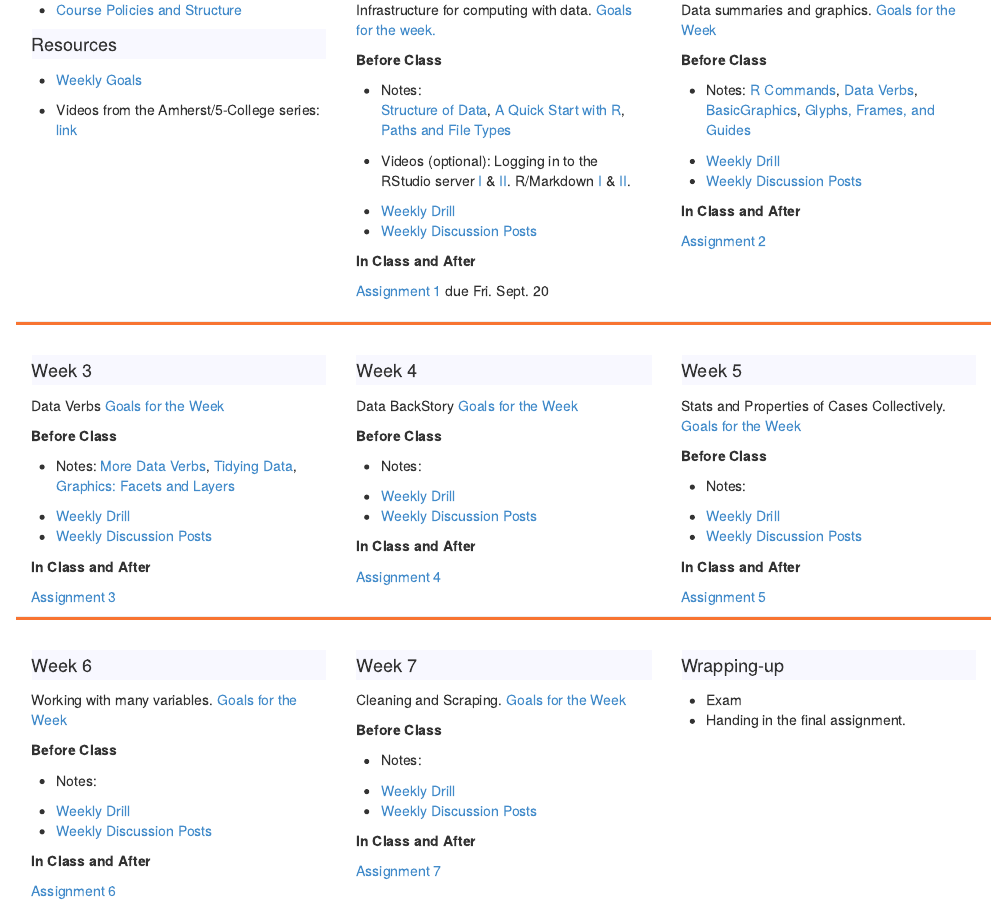
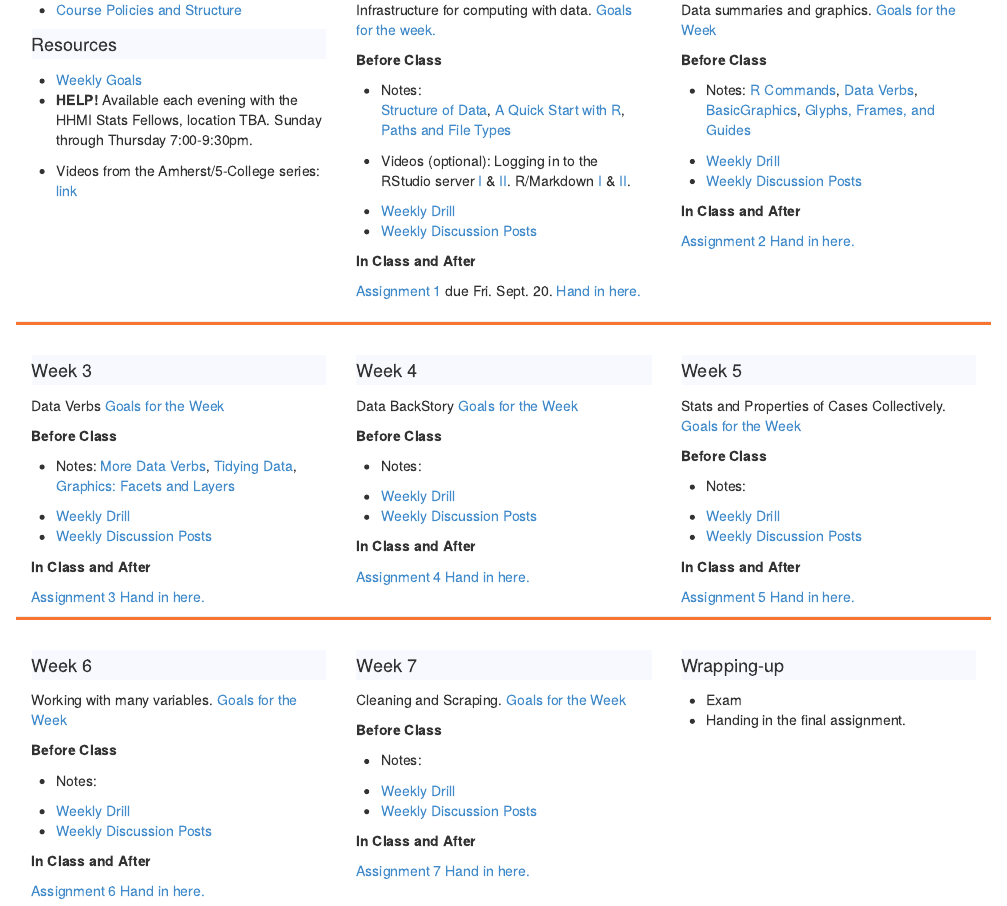
Before and after one commit to dtkaplan/DCF-Course-2014, an R Markdown document (index.Rmd): the page in a window 1100 px wide, from 240 px down. The pictures show the output file index.html that the author committed with the source, opened offline.

Commit message:
More small changes.

```diff
--- a/index.Rmd
+++ b/index.Rmd
@@ -44,6 +44,7 @@ DCF is a seven-week, one-credit hour course.  It's intended to provide an introd
   <h4>Resources</h4>
 
 * [Weekly Goals](Background/WeeklyGoals.html)
+* **HELP!** Available each evening with the HHMI Stats Fellows, location TBA. Sunday through Thursday 7:00-9:30pm.
 
 * Videos from the Amherst/5-College series: [link](http://www3.amherst.edu/~nhorton/rstudio/)
   </div>
@@ -67,7 +68,7 @@ Infrastructure for computing with data. [Goals for the week.](Background/WeeklyG
 
 **In Class and After**
 
-[Assignment 1](`r Assignment("Assignment-One")`) due Fri. Sept. 20
+[Assignment 1](`r Assignment("Assignment-One")`) due Fri. Sept. 20. [Hand in here.](https://moodle.macalester.edu/mod/assign/view.php?id=19069)
   </div>
   <div class="clearfix visible-sm-block"></div>
    <div class="col-sm-6 col-md-4 col-lg-3">
@@ -87,7 +88,7 @@ Data summaries and graphics. [Goals for the Week](Background/WeeklyGoals.html#we
 
 **In Class and After**
 
-[Assignment 2](`r Assignment("Assignment-Two")`)
+[Assignment 2](`r Assignment("Assignment-Two")`) [Hand in here.](https://moodle.macalester.edu/mod/assign/view.php?id=19070)
 
    </div>
    <div class="clearfix visible-md-block"></div>
@@ -111,7 +112,7 @@ Data Verbs  [Goals for the Week](Background/WeeklyGoals.html#week-3)
 
 **In Class and After**
 
-[Assignment 3](`r Assignment("Assignment-Three")`)
+[Assignment 3](`r Assignment("Assignment-Three")`) [Hand in here.](https://moodle.macalester.edu/mod/assign/view.php?id=19072)
 
    </div>
    <div class="clearfix visible-sm-block"></div>
@@ -129,7 +130,7 @@ Data BackStory [Goals for the Week](Background/WeeklyGoals.html#week-4)
 
 **In Class and After**
 
-[Assignment 4](`r Assignment("Assignment-Four")`)
+[Assignment 4](`r Assignment("Assignment-Four")`) [Hand in here.](https://moodle.macalester.edu/mod/assign/view.php?id=19073)
 
    </div>
    <div class="col-sm-6 col-md-4 col-lg-3">
@@ -148,7 +149,7 @@ Stats and Properties of Cases Collectively. [Goals for the Week](Background/Week
 
 **In Class and After**
 
-[Assignment 5](`r Assignment("Assignment-Five")`)
+[Assignment 5](`r Assignment("Assignment-Five")`) [Hand in here.](https://moodle.macalester.edu/mod/assign/view.php?id=19074)
 
 
    </div>
@@ -172,7 +173,7 @@ Working with many variables. [Goals for the Week](Background/WeeklyGoals.html#we
 
 **In Class and After**
 
-[Assignment 6](`r Assignment("Assignment-Six")`)
+[Assignment 6](`r Assignment("Assignment-Six")`) [Hand in here.](https://moodle.macalester.edu/mod/assign/view.php?id=19075)
 
    </div>
    <div class="col-sm-6 col-md-4 col-lg-3">
@@ -189,7 +190,7 @@ Cleaning and Scraping. [Goals for the Week](Background/WeeklyGoals.html#week-7)
 
 **In Class and After**
 
-[Assignment 7](`r Assignment("Assignment-Seven")`)
+[Assignment 7](`r Assignment("Assignment-Seven")`) [Hand in here.](https://moodle.macalester.edu/mod/assign/view.php?id=19076)
 
    </div>
    <div class="clearfix visible-sm-block"></div>
```
Also changed, not shown: Background/StructureAndPolicies.Rmd (+10 -0 lines), Background/StructureAndPolicies.html, index.html.
